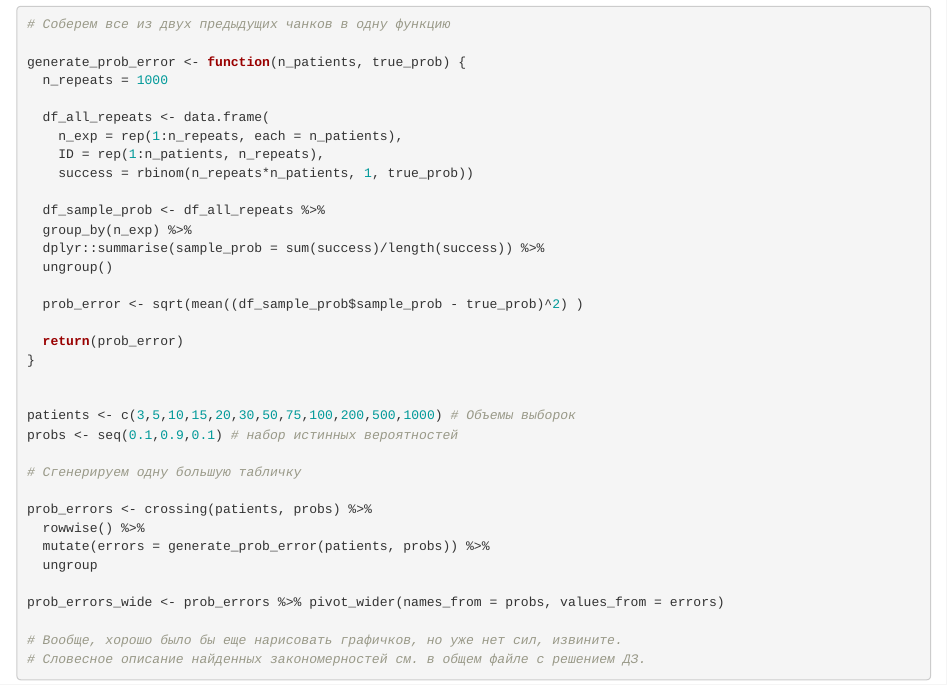
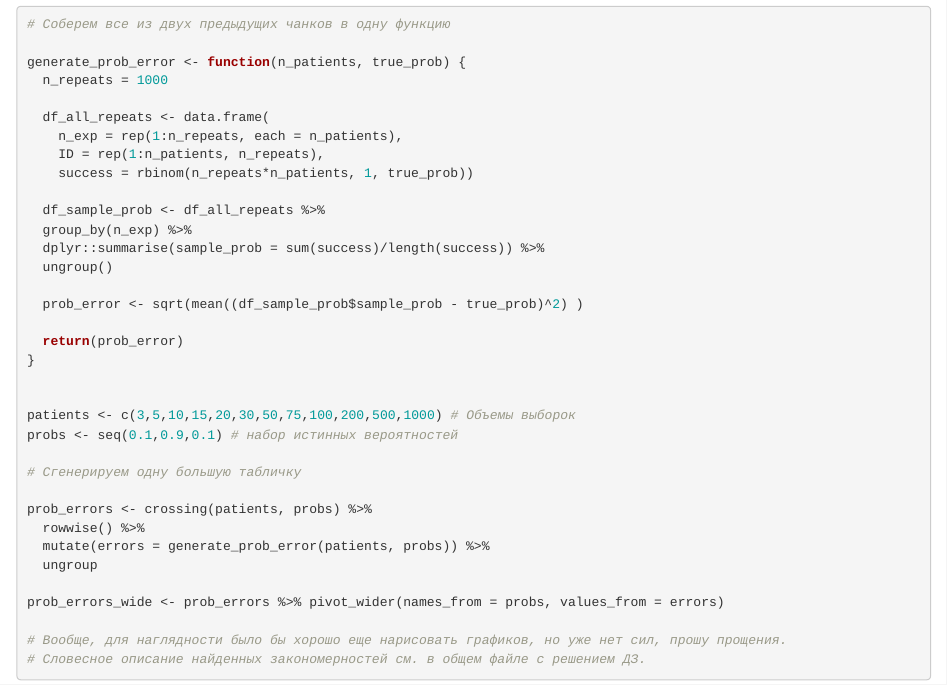
Before and after one commit to ovtarasov/BioStat_2024, an R Markdown document (ProbStat/Tarasov_Prob_HW2-4.Rmd): the page in a window 1100 px wide, from 980 px down. Rendered offline with R 4.5, knitr and Pandoc, with nearby package versions; code that draws random numbers runs with fixed seeds of ours.

Commit message:
Update Tarasov_Prob_HW2-4.Rmd

````diff
--- a/ProbStat/Tarasov_Prob_HW2-4.Rmd
+++ b/ProbStat/Tarasov_Prob_HW2-4.Rmd
@@ -110,6 +110,6 @@ prob_errors <- crossing(patients, probs) %>%
 
 prob_errors_wide <- prob_errors %>% pivot_wider(names_from = probs, values_from = errors)
 
-# Вообще, хорошо было бы еще нарисовать графичков, но уже нет сил, извините.
+# Вообще, для наглядности было бы хорошо еще нарисовать графиков, но уже нет сил, прошу прощения.
 # Словесное описание найденных закономерностей см. в общем файле с решением ДЗ.
 ```
````
